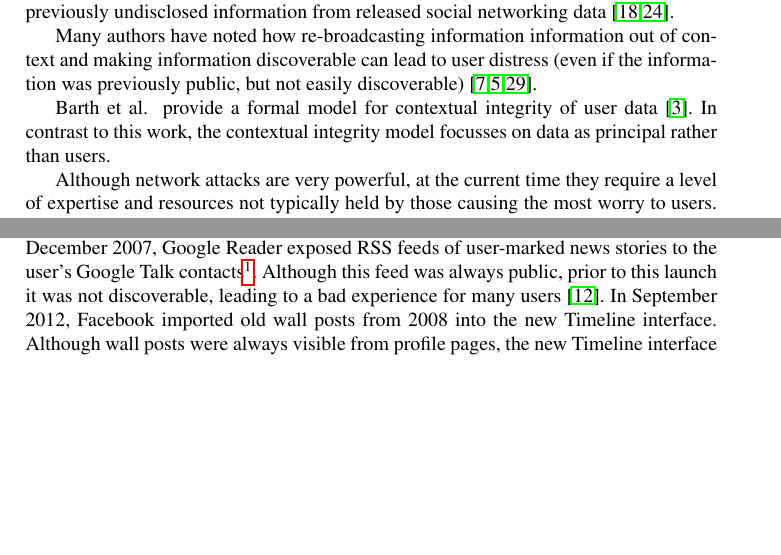
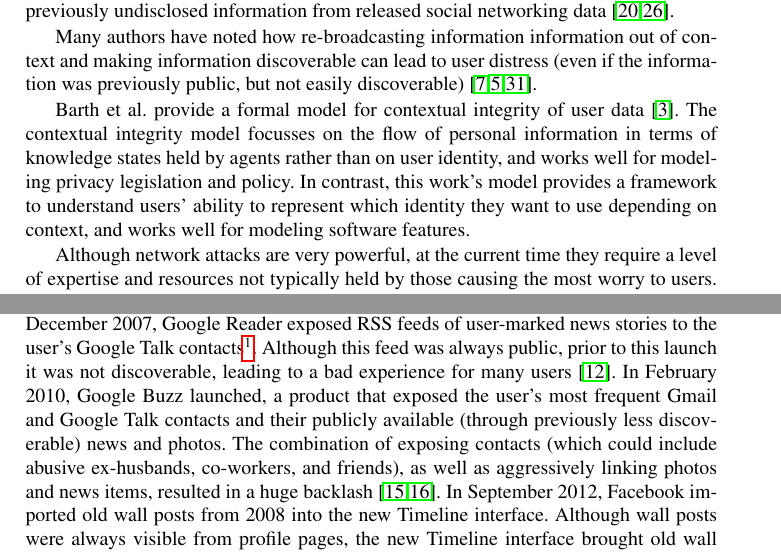
Before and after one commit to monicachew/contextual-identity, a LaTeX paper (paper.tex): two parts of pages 2 and 3 of 8 before the commit and two parts of pages 2 and 3 of 9 after it, joined at a grey line, cut so that both start at the same text, the shorter picture padded with empty space. Compiled offline with pdfLaTeX; a LaTeX package or settings file that is missing is left out.

Commit message:
added buzz citation, expanded on contextual integrity ref

```diff
--- a/paper.tex
+++ b/paper.tex
@@ -122,9 +122,13 @@ context and making information discoverable can lead to user distress (even if
 the information was previously public, but not easily
 discoverable)~\cite{boyd1,chew,nissenbaum}.
 
-Barth et al.~ provide a formal model for contextual integrity of user
-data~\cite{barth}. In contrast to this work, the contextual integrity model
-focusses on data as principal rather than users.
+Barth et al.~provide a formal model for contextual integrity of user
+data~\cite{barth}. The contextual integrity model focusses on the flow of
+personal information in terms of knowledge states held by agents rather than on
+user identity, and works well for modeling privacy legislation and policy. In
+contrast, this work's model provides a framework to understand users' ability
+to represent which identity they want to use depending on context, and works
+well for modeling software features.
 
 \begin{comment}TODO: figure out how to cite this. Why is this short
 paper's model worth pursuing? It's simpler, and focusses on the user rather
@@ -156,11 +160,17 @@ to the user's Google Talk contacts\footnote{Google Talk contacts are everyone
 with whom a user has chatted, which might include co-workers, supervisors, and
 friends}. Although this feed was always public, prior to this launch it was not
 discoverable, leading to a bad experience for many users~\cite{helft}. In
-September 2012, Facebook imported old wall posts from 2008 into the new
-Timeline interface.  Although wall posts were always visible from profile
-pages, the new Timeline interface brought old wall posts (which users used to
-treat as private messages, before the advent of ``Like'' and comment buttons)
-to the attention of an audience that the user never intended~\cite{timeline}.
+February 2010, Google Buzz launched, a product that
+exposed the user's most frequent Gmail and Google Talk contacts and their
+publicly available (through previously less discoverable) news and photos.  The
+combination of exposing contacts (which could include abusive ex-husbands,
+co-workers, and friends), as well as aggressively linking photos and news
+items, resulted in a huge backlash~\cite{fugitivus,buzz}. In September 2012,
+Facebook imported old wall posts from 2008 into the new Timeline interface.
+Although wall posts were always visible from profile pages, the new Timeline
+interface brought old wall posts (which users used to treat as private
+messages, before the advent of ``Like'' and comment buttons) to the attention
+of an audience that the user never intended~\cite{timeline}.
 
 In all these examples, the audience $R$ of the identity expanded without user
 intervention.
```
Also changed, not shown: paper.bib (+7 -0 lines).
